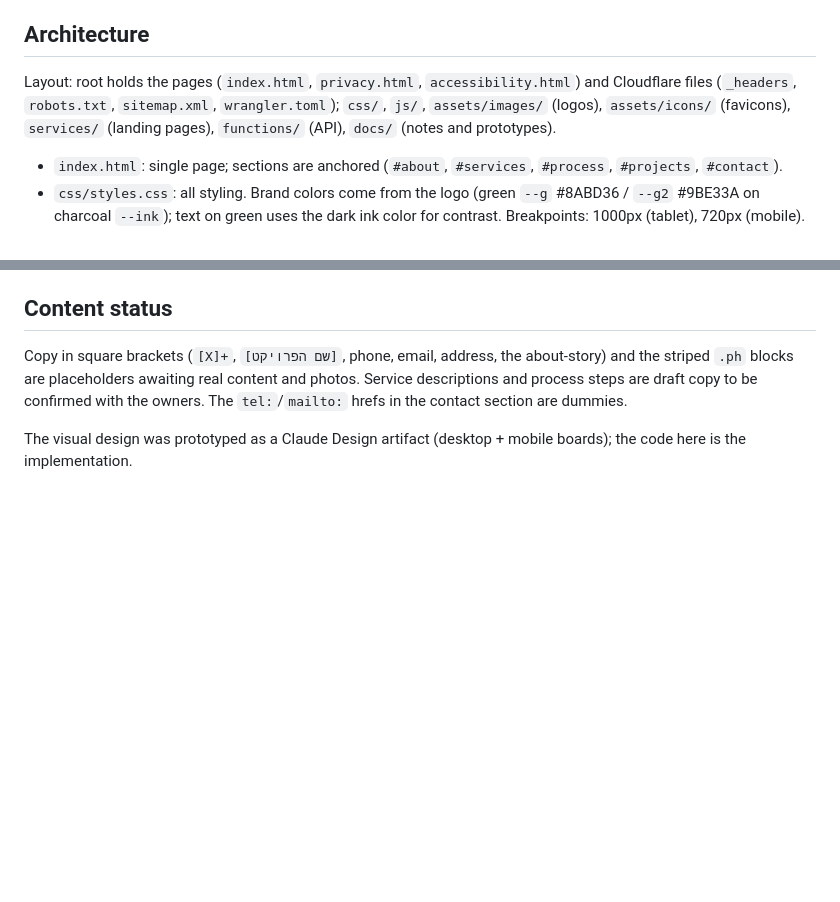
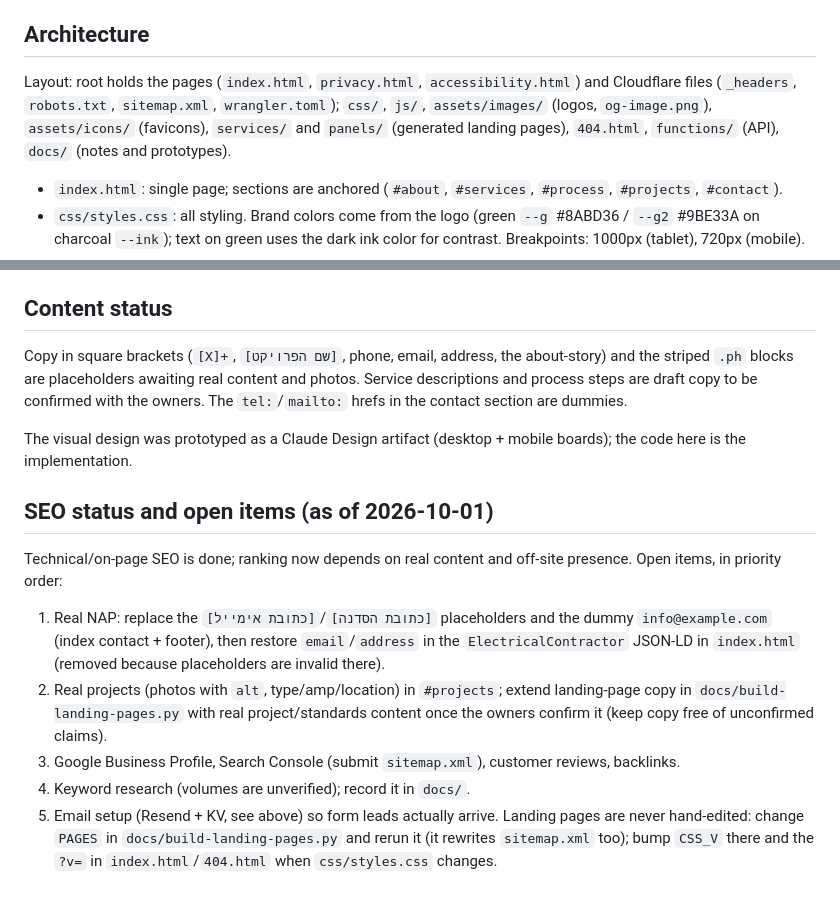
Before and after one commit to roeygol/GustavAndSaarSite, a Markdown page: CLAUDE.md, 2 parts joined by grey strips. Drawn GitHub-style; blank space fills up the shorter version.

Commit message:
Update CLAUDE.md with landing-page generator and SEO open items
Co-Authored-By: Claude Sonnet 5.5 <noreply@anthropic.com>

```diff
--- a/CLAUDE.md
+++ b/CLAUDE.md
@@ -23,7 +23,7 @@ Until those exist `/api/contact` returns 500 and `/api/visit` silently skips sen
 
 ## Architecture
 
-Layout: root holds the pages (`index.html`, `privacy.html`, `accessibility.html`) and Cloudflare files (`_headers`, `robots.txt`, `sitemap.xml`, `wrangler.toml`); `css/`, `js/`, `assets/images/` (logos), `assets/icons/` (favicons), `services/` (landing pages), `functions/` (API), `docs/` (notes and prototypes).
+Layout: root holds the pages (`index.html`, `privacy.html`, `accessibility.html`) and Cloudflare files (`_headers`, `robots.txt`, `sitemap.xml`, `wrangler.toml`); `css/`, `js/`, `assets/images/` (logos, `og-image.png`), `assets/icons/` (favicons), `services/` and `panels/` (generated landing pages), `404.html`, `functions/` (API), `docs/` (notes and prototypes).
 
 - `index.html`: single page; sections are anchored (`#about`, `#services`, `#process`, `#projects`, `#contact`).
 - `css/styles.css`: all styling. Brand colors come from the logo (green `--g` #8ABD36 / `--g2` #9BE33A on charcoal `--ink`); text on green uses the dark ink color for contrast. Breakpoints: 1000px (tablet), 720px (mobile).
@@ -55,3 +55,13 @@ The goal is to rank the site in Google (Hebrew, Israel market) for electrical-pa
 Copy in square brackets (`[X]+`, `[שם הפרויקט]`, phone, email, address, the about-story) and the striped `.ph` blocks are placeholders awaiting real content and photos. Service descriptions and process steps are draft copy to be confirmed with the owners. The `tel:`/`mailto:` hrefs in the contact section are dummies.
 
 The visual design was prototyped as a Claude Design artifact (desktop + mobile boards); the code here is the implementation.
+
+## SEO status and open items (as of 2026-10-01)
+
+Technical/on-page SEO is done; ranking now depends on real content and off-site presence. Open items, in priority order:
+1. Real NAP: replace the `[כתובת אימייל]`/`[כתובת הסדנה]` placeholders and the dummy `info@example.com` (index contact + footer), then restore `email`/`address` in the `ElectricalContractor` JSON-LD in `index.html` (removed because placeholders are invalid there).
+2. Real projects (photos with `alt`, type/amp/location) in `#projects`; extend landing-page copy in `docs/build-landing-pages.py` with real project/standards content once the owners confirm it (keep copy free of unconfirmed claims).
+3. Google Business Profile, Search Console (submit `sitemap.xml`), customer reviews, backlinks.
+4. Keyword research (volumes are unverified); record it in `docs/`.
+5. Email setup (Resend + KV, see above) so form leads actually arrive.
+Landing pages are never hand-edited: change `PAGES` in `docs/build-landing-pages.py` and rerun it (it rewrites `sitemap.xml` too); bump `CSS_V` there and the `?v=` in `index.html`/`404.html` when `css/styles.css` changes.
```
